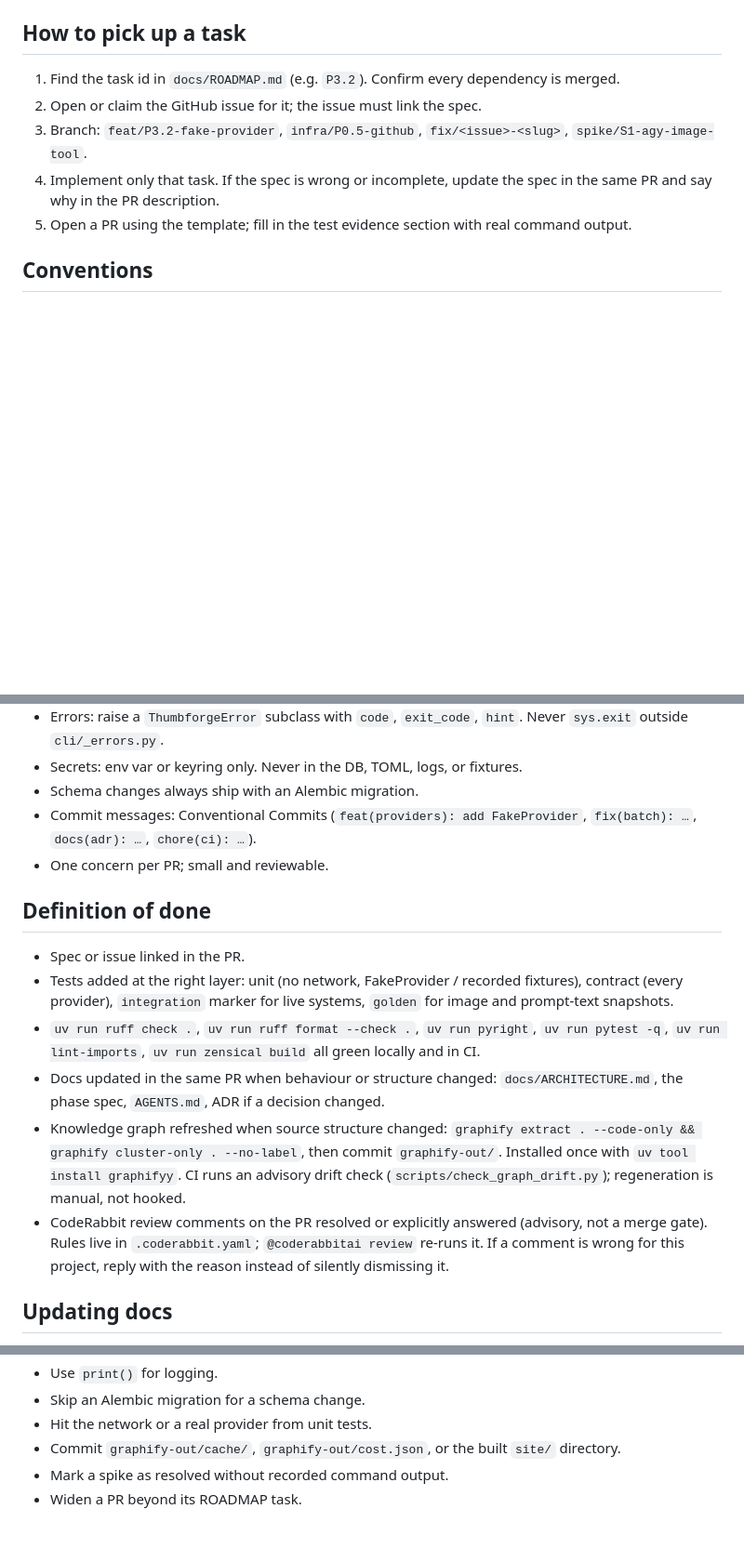
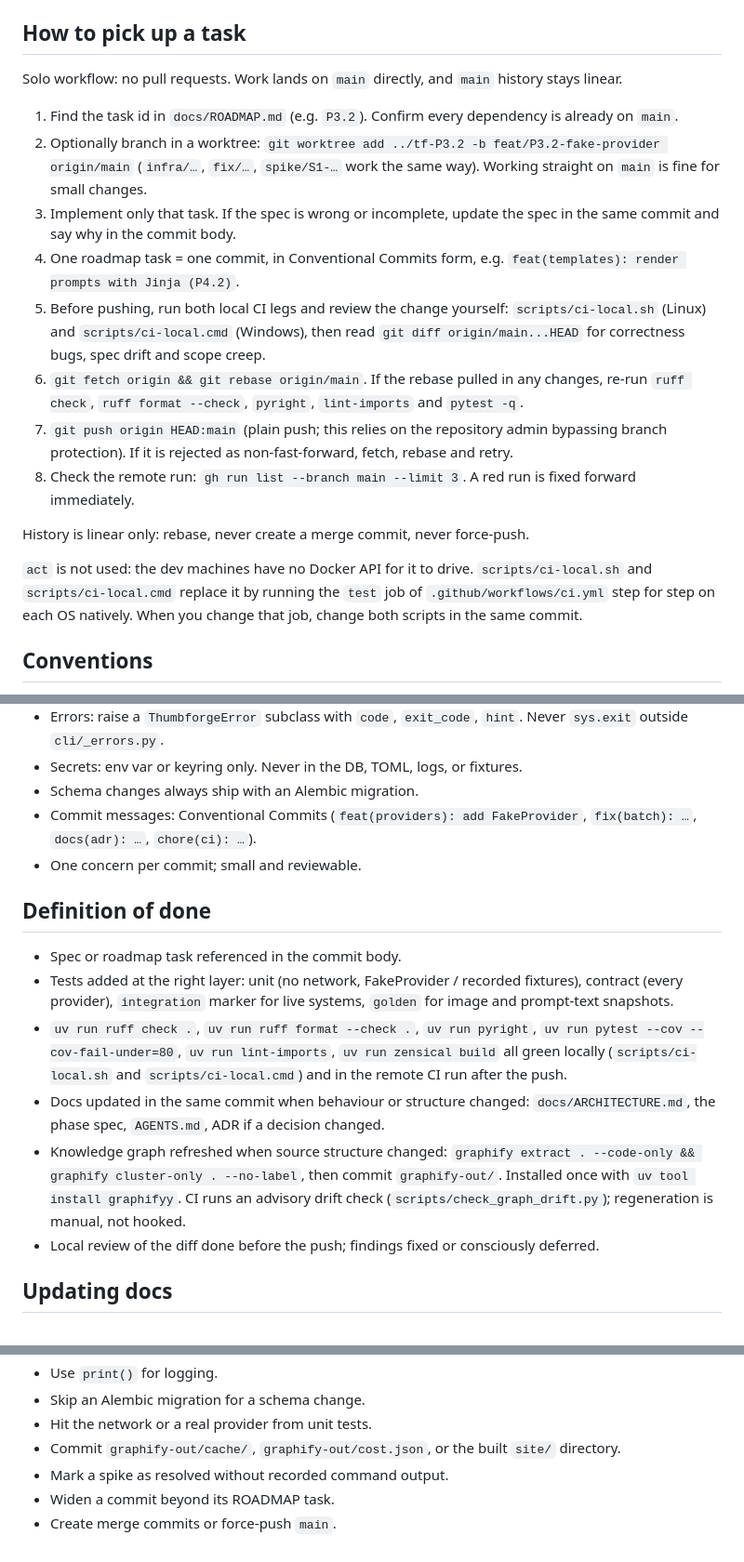
Before and after one commit to khiladisngh/thumbforge, a Markdown page: AGENTS.md, 3 parts joined by grey strips. Shown at 93% size. GitHub-like rendering; blank space fills up the shorter version.

Commit message:
docs(agents): direct-to-main workflow with local gates
Replaces the PR-based task flow with one commit per roadmap task, local CI scripts plus a local review before a plain push to main, linear history only. Records the resolved ordering decisions in the roadmap.

```diff
--- a/AGENTS.md
+++ b/AGENTS.md
@@ -52,11 +52,20 @@ Never use `pip`, `poetry`, `npm` inside the repo, or `python -m` without `uv run
 
 ## How to pick up a task
 
-1. Find the task id in `docs/ROADMAP.md` (e.g. `P3.2`). Confirm every dependency is merged.
-2. Open or claim the GitHub issue for it; the issue must link the spec.
-3. Branch: `feat/P3.2-fake-provider`, `infra/P0.5-github`, `fix/<issue>-<slug>`, `spike/S1-agy-image-tool`.
-4. Implement only that task. If the spec is wrong or incomplete, update the spec in the same PR and say why in the PR description.
-5. Open a PR using the template; fill in the test evidence section with real command output.
+Solo workflow: no pull requests. Work lands on `main` directly, and `main` history stays linear.
+
+1. Find the task id in `docs/ROADMAP.md` (e.g. `P3.2`). Confirm every dependency is already on `main`.
+2. Optionally branch in a worktree: `git worktree add ../tf-P3.2 -b feat/P3.2-fake-provider origin/main` (`infra/…`, `fix/…`, `spike/S1-…` work the same way). Working straight on `main` is fine for small changes.
+3. Implement only that task. If the spec is wrong or incomplete, update the spec in the same commit and say why in the commit body.
+4. One roadmap task = one commit, in Conventional Commits form, e.g. `feat(templates): render prompts with Jinja (P4.2)`.
+5. Before pushing, run both local CI legs and review the change yourself: `scripts/ci-local.sh` (Linux) and `scripts/ci-local.cmd` (Windows), then read `git diff origin/main...HEAD` for correctness bugs, spec drift and scope creep.
+6. `git fetch origin && git rebase origin/main`. If the rebase pulled in any changes, re-run `ruff check`, `ruff format --check`, `pyright`, `lint-imports` and `pytest -q`.
+7. `git push origin HEAD:main` (plain push; this relies on the repository admin bypassing branch protection). If it is rejected as non-fast-forward, fetch, rebase and retry.
+8. Check the remote run: `gh run list --branch main --limit 3`. A red run is fixed forward immediately.
+
+History is linear only: rebase, never create a merge commit, never force-push.
+
+`act` is not used: the dev machines have no Docker API for it to drive. `scripts/ci-local.sh` and `scripts/ci-local.cmd` replace it by running the `test` job of `.github/workflows/ci.yml` step for step on each OS natively. When you change that job, change both scripts in the same commit.
 
 ## Conventions
 
@@ -69,16 +78,16 @@ Never use `pip`, `poetry`, `npm` inside the repo, or `python -m` without `uv run
 - Secrets: env var or keyring only. Never in the DB, TOML, logs, or fixtures.
 - Schema changes always ship with an Alembic migration.
 - Commit messages: Conventional Commits (`feat(providers): add FakeProvider`, `fix(batch): …`, `docs(adr): …`, `chore(ci): …`).
-- One concern per PR; small and reviewable.
+- One concern per commit; small and reviewable.
 
 ## Definition of done
 
-- Spec or issue linked in the PR.
+- Spec or roadmap task referenced in the commit body.
 - Tests added at the right layer: unit (no network, FakeProvider / recorded fixtures), contract (every provider), `integration` marker for live systems, `golden` for image and prompt-text snapshots.
-- `uv run ruff check .`, `uv run ruff format --check .`, `uv run pyright`, `uv run pytest -q`, `uv run lint-imports`, `uv run zensical build` all green locally and in CI.
-- Docs updated in the same PR when behaviour or structure changed: `docs/ARCHITECTURE.md`, the phase spec, `AGENTS.md`, ADR if a decision changed.
+- `uv run ruff check .`, `uv run ruff format --check .`, `uv run pyright`, `uv run pytest --cov --cov-fail-under=80`, `uv run lint-imports`, `uv run zensical build` all green locally (`scripts/ci-local.sh` and `scripts/ci-local.cmd`) and in the remote CI run after the push.
+- Docs updated in the same commit when behaviour or structure changed: `docs/ARCHITECTURE.md`, the phase spec, `AGENTS.md`, ADR if a decision changed.
 - Knowledge graph refreshed when source structure changed: `graphify extract . --code-only && graphify cluster-only . --no-label`, then commit `graphify-out/`. Installed once with `uv tool install graphifyy`. CI runs an advisory drift check (`scripts/check_graph_drift.py`); regeneration is manual, not hooked.
-- CodeRabbit review comments on the PR resolved or explicitly answered (advisory, not a merge gate). Rules live in `.coderabbit.yaml`; `@coderabbitai review` re-runs it. If a comment is wrong for this project, reply with the reason instead of silently dismissing it.
+- Local review of the diff done before the push; findings fixed or consciously deferred.
 
 ## Updating docs
 
@@ -97,4 +106,5 @@ Never use `pip`, `poetry`, `npm` inside the repo, or `python -m` without `uv run
 - Hit the network or a real provider from unit tests.
 - Commit `graphify-out/cache/`, `graphify-out/cost.json`, or the built `site/` directory.
 - Mark a spike as resolved without recorded command output.
-- Widen a PR beyond its ROADMAP task.
+- Widen a commit beyond its ROADMAP task.
+- Create merge commits or force-push `main`.
```
Also changed, not shown: other parts of AGENTS.md (+1 -1 lines), docs/ROADMAP.md (+11 -2 lines).
